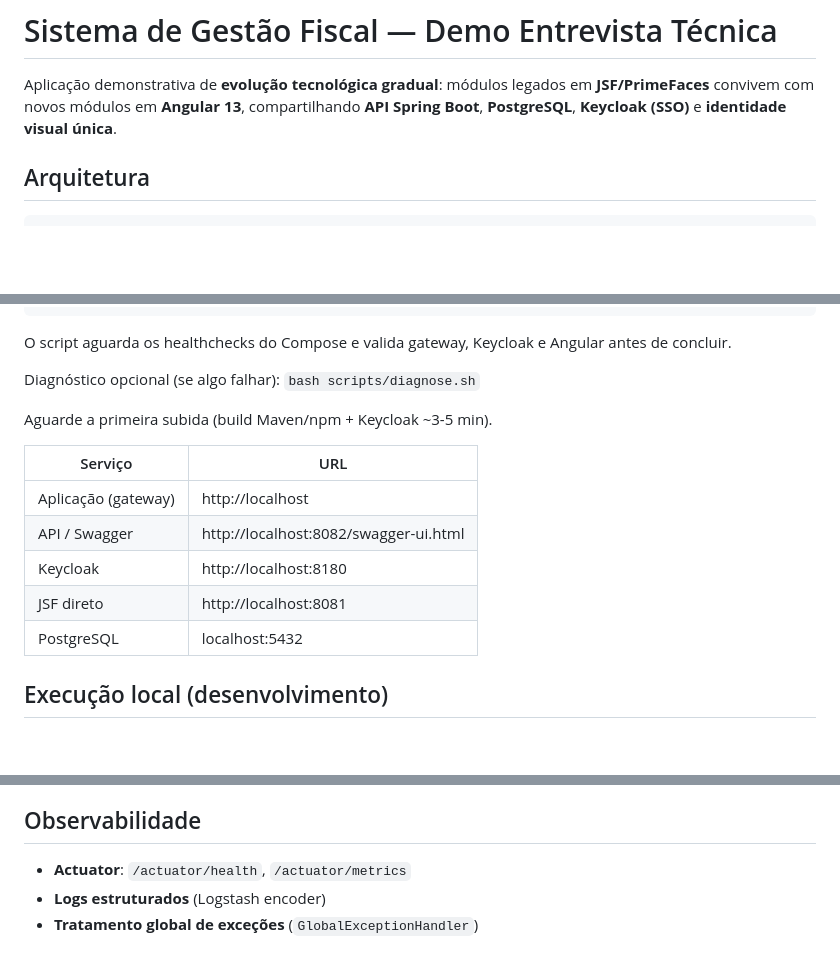
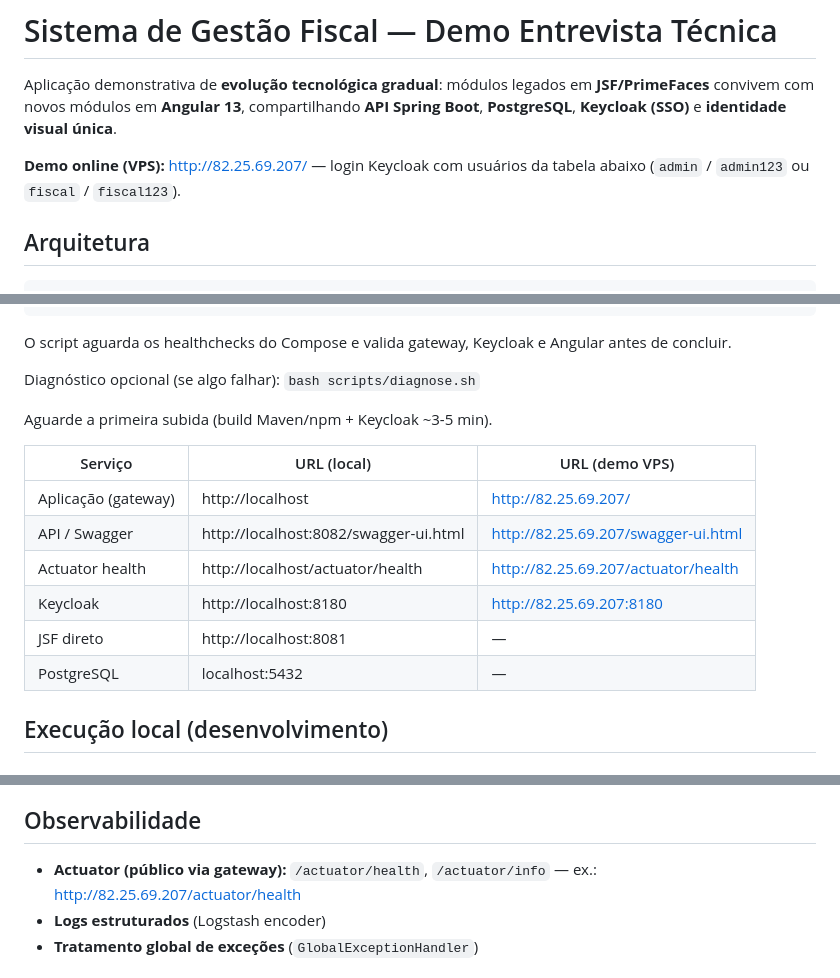
Before and after one commit to paulomd/gestao-fiscal, a Markdown page: README.md, 3 parts joined by grey strips. Drawn GitHub-style; blank space fills up the shorter version.

Commit message:
ajustes no readme

```diff
--- a/README.md
+++ b/README.md
@@ -1,6 +1,8 @@
 # Sistema de Gestão Fiscal — Demo Entrevista Técnica
 
 Aplicação demonstrativa de **evolução tecnológica gradual**: módulos legados em **JSF/PrimeFaces** convivem com novos módulos em **Angular 13**, compartilhando **API Spring Boot**, **PostgreSQL**, **Keycloak (SSO)** e **identidade visual única**.
+
+**Demo online (VPS):** [http://82.25.69.207/](http://82.25.69.207/) — login Keycloak com usuários da tabela abaixo (`admin` / `admin123` ou `fiscal` / `fiscal123`).
 
 ## Arquitetura
 
@@ -87,13 +89,14 @@ Diagnóstico opcional (se algo falhar): `bash scripts/diagnose.sh`
 
 Aguarde a primeira subida (build Maven/npm + Keycloak ~3-5 min).
 
-| Serviço | URL |
-|---------|-----|
-| Aplicação (gateway) | http://localhost |
-| API / Swagger | http://localhost:8082/swagger-ui.html |
-| Keycloak | http://localhost:8180 |
-| JSF direto | http://localhost:8081 |
-| PostgreSQL | localhost:5432 |
+| Serviço | URL (local) | URL (demo VPS) |
+|---------|-------------|----------------|
+| Aplicação (gateway) | http://localhost | http://82.25.69.207/ |
+| API / Swagger | http://localhost:8082/swagger-ui.html | http://82.25.69.207/swagger-ui.html |
+| Actuator health | http://localhost/actuator/health | http://82.25.69.207/actuator/health |
+| Keycloak | http://localhost:8180 | http://82.25.69.207:8180 |
+| JSF direto | http://localhost:8081 | — |
+| PostgreSQL | localhost:5432 | — |
 
 ## Execução local (desenvolvimento)
 
@@ -195,7 +198,7 @@ cd frontend-jsf && mvn test
 
 ## Observabilidade
 
-- **Actuator**: `/actuator/health`, `/actuator/metrics`
+- **Actuator (público via gateway):** `/actuator/health`, `/actuator/info` — ex.: [http://82.25.69.207/actuator/health](http://82.25.69.207/actuator/health)
 - **Logs estruturados** (Logstash encoder)
 - **Tratamento global de exceções** (`GlobalExceptionHandler`)
 
```
